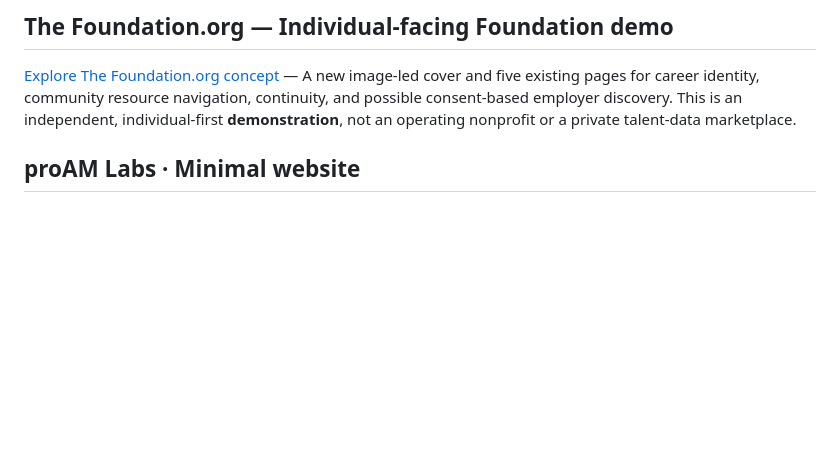
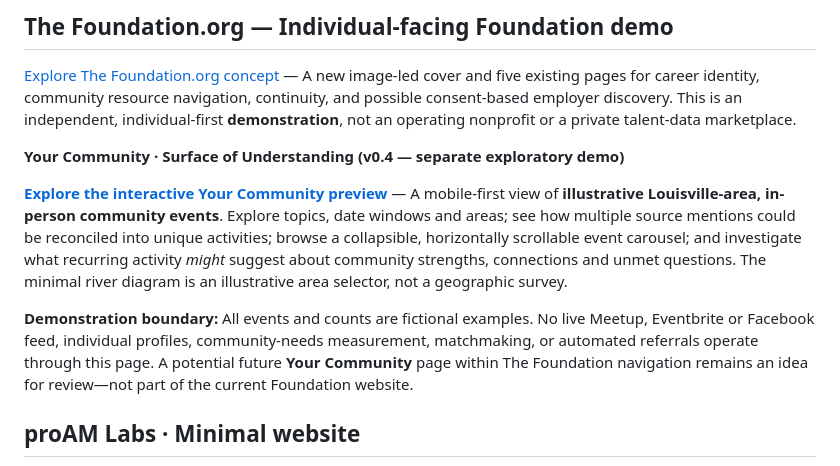
Before and after one commit to jcholman/proam-labs-demos, a Markdown page: README.md, the part around the change. Drawn GitHub-style; blank space fills up the shorter version.

Commit message:
Link community understanding demo under The Foundation in Basic View

```diff
--- a/README.md
+++ b/README.md
@@ -19,6 +19,13 @@ These interactive prototypes show how that approach is being developed—and wha
 ## The Foundation.org — Individual-facing Foundation demo
 
 [Explore The Foundation.org concept](https://jcholman.github.io/proam-labs-demos/the-foundation-org/) — A new image-led cover and five existing pages for career identity, community resource navigation, continuity, and possible consent-based employer discovery. This is an independent, individual-first **demonstration**, not an operating nonprofit or a private talent-data marketplace.
+
+**Your Community · Surface of Understanding (v0.4 — separate exploratory demo)**
+
+[**Explore the interactive Your Community preview**](https://jcholman.github.io/proam-labs-demos/community-surface-v0-4/) — A mobile-first view of **illustrative Louisville-area, in-person community events**. Explore topics, date windows and areas; see how multiple source mentions could be reconciled into unique activities; browse a collapsible, horizontally scrollable event carousel; and investigate what recurring activity *might* suggest about community strengths, connections and unmet questions. The minimal river diagram is an illustrative area selector, not a geographic survey.
+
+**Demonstration boundary:** All events and counts are fictional examples. No live Meetup, Eventbrite or Facebook feed, individual profiles, community-needs measurement, matchmaking, or automated referrals operate through this page. A potential future **Your Community** page within The Foundation navigation remains an idea for review—not part of the current Foundation website.
+
 
 ## proAM Labs · Minimal website
 
```
